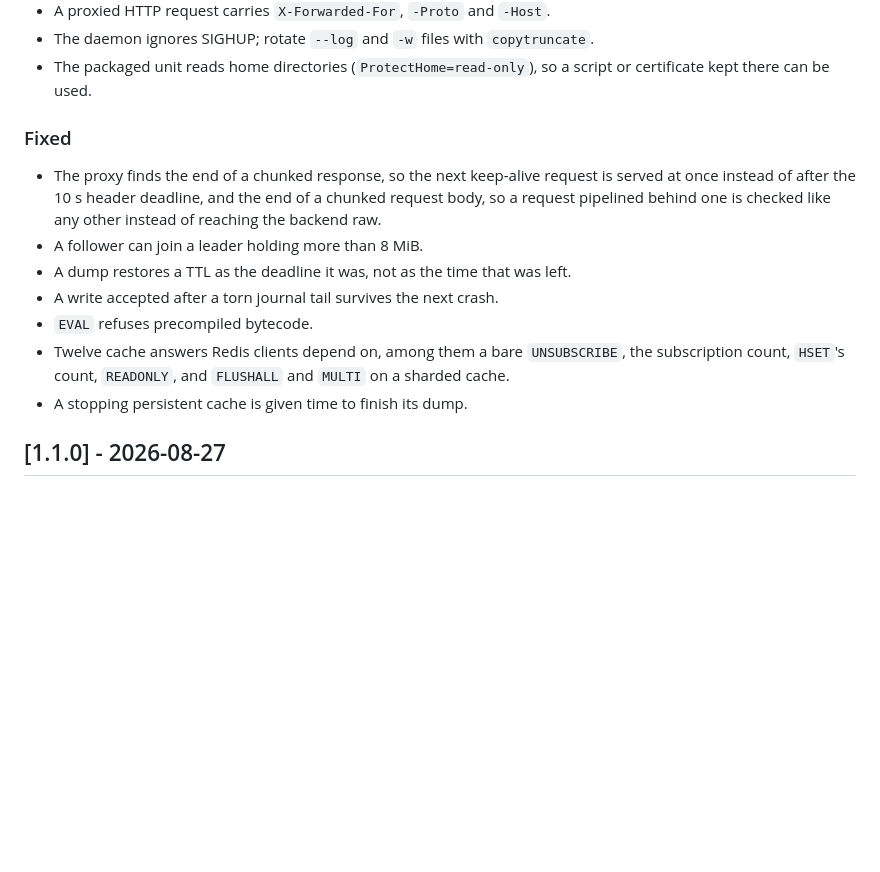
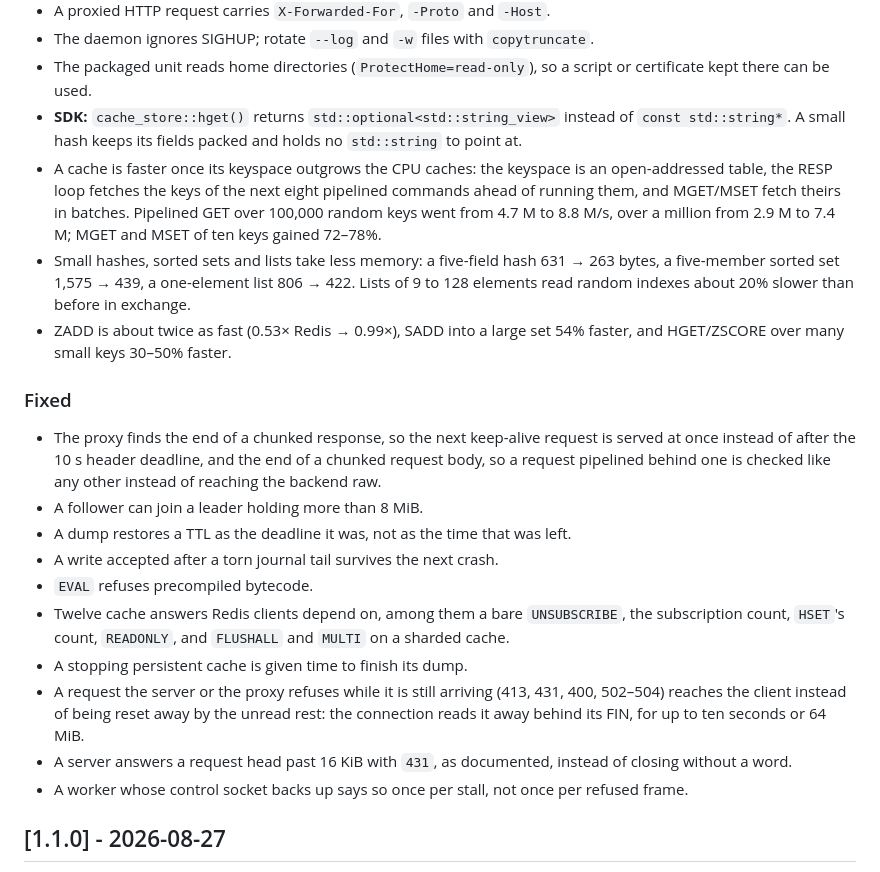
Before and after one commit to HiImSmiley/Socketley, a Markdown page: CHANGELOG.md, the part around the change. Drawn GitHub-style; blank space fills up the shorter version.

Commit message:
[DOCS] The changelog records the night's changes, the SDK one among them
Unreleased gains the hget() signature under Changed, where an SDK user
looks for it, the cache's speed and per-key memory with the one trade
(mid-size lists reading random indexes slower), and the three fixes a user
would notice: refusals no longer reset away, 431 for an oversized head, and
one backlog warning per stall.

```diff
--- a/CHANGELOG.md
+++ b/CHANGELOG.md
@@ -22,6 +22,20 @@ and this project adheres to [Semantic Versioning](https://semver.org/).
 - The daemon ignores SIGHUP; rotate `--log` and `-w` files with `copytruncate`.
 - The packaged unit reads home directories (`ProtectHome=read-only`), so a
   script or certificate kept there can be used.
+- **SDK:** `cache_store::hget()` returns `std::optional<std::string_view>`
+  instead of `const std::string*`. A small hash keeps its fields packed and
+  holds no `std::string` to point at.
+- A cache is faster once its keyspace outgrows the CPU caches: the keyspace is
+  an open-addressed table, the RESP loop fetches the keys of the next eight
+  pipelined commands ahead of running them, and MGET/MSET fetch theirs in
+  batches. Pipelined GET over 100,000 random keys went from 4.7 M to 8.8 M/s,
+  over a million from 2.9 M to 7.4 M; MGET and MSET of ten keys gained 72–78%.
+- Small hashes, sorted sets and lists take less memory: a five-field hash 631 →
+  263 bytes, a five-member sorted set 1,575 → 439, a one-element list 806 →
+  422. Lists of 9 to 128 elements read random indexes about 20% slower than
+  before in exchange.
+- ZADD is about twice as fast (0.53× Redis → 0.99×), SADD into a large set 54%
+  faster, and HGET/ZSCORE over many small keys 30–50% faster.
 
 ### Fixed
 
@@ -37,6 +51,14 @@ and this project adheres to [Semantic Versioning](https://semver.org/).
   `UNSUBSCRIBE`, the subscription count, `HSET`'s count, `READONLY`, and
   `FLUSHALL` and `MULTI` on a sharded cache.
 - A stopping persistent cache is given time to finish its dump.
+- A request the server or the proxy refuses while it is still arriving (413,
+  431, 400, 502–504) reaches the client instead of being reset away by the
+  unread rest: the connection reads it away behind its FIN, for up to ten
+  seconds or 64 MiB.
+- A server answers a request head past 16 KiB with `431`, as documented,
+  instead of closing without a word.
+- A worker whose control socket backs up says so once per stall, not once per
+  refused frame.
 
 ## [1.1.0] - 2026-08-27
 
```
